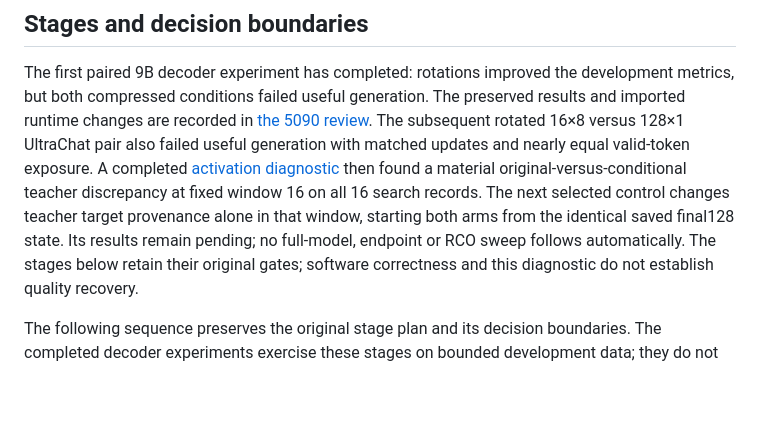
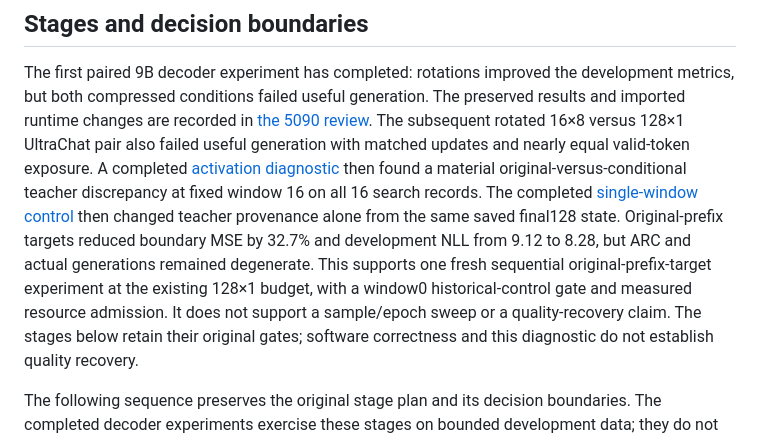
Before and after one commit to esokullu/openbonsai, a Markdown page: docs/research-direction.md, the part around the change. Rendered like a GitHub page; blank space fills up the shorter version.

```diff
--- a/docs/research-direction.md
+++ b/docs/research-direction.md
@@ -29,10 +29,15 @@ The preserved results and imported runtime changes are recorded in
 UltraChat pair also failed useful generation with matched updates and nearly
 equal valid-token exposure. A completed [activation diagnostic](activation-diagnostic.md)
 then found a material original-versus-conditional teacher discrepancy at fixed
-window 16 on all 16 search records. The next selected control changes teacher
-target provenance alone in that window, starting both arms from the identical
-saved final128 state. Its results remain pending; no full-model, endpoint or RCO
-sweep follows automatically. The stages below retain their original gates;
+window 16 on all 16 search records. The completed
+[single-window control](teacher-target-control.md#completed-pretrained-single-window-control)
+then changed teacher provenance alone from the same saved final128 state.
+Original-prefix targets reduced boundary MSE by 32.7% and development NLL from
+9.12 to 8.28, but ARC and actual generations remained degenerate. This supports
+one fresh sequential original-prefix-target experiment at the existing 128×1
+budget, with a window0 historical-control gate and measured resource admission.
+It does not support a sample/epoch sweep or a quality-recovery claim. The stages
+below retain their original gates;
 software correctness and this diagnostic do not establish quality recovery.
 
 The following sequence preserves the original stage plan and its decision
```
Also changed, not shown: docs/5090-runtime.md (+14 -3 lines), docs/teacher-target-control.md (+66 -11 lines).
